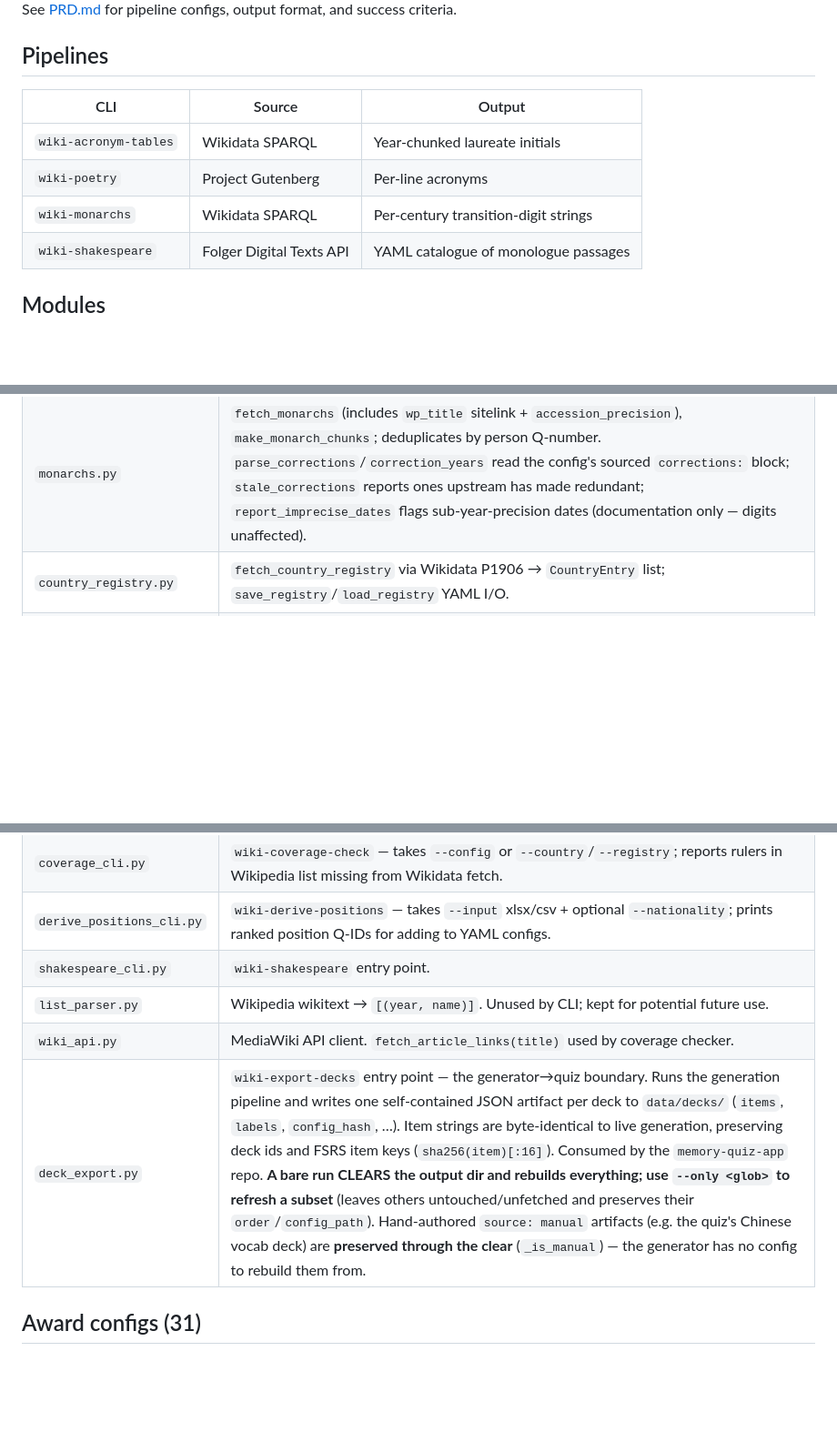
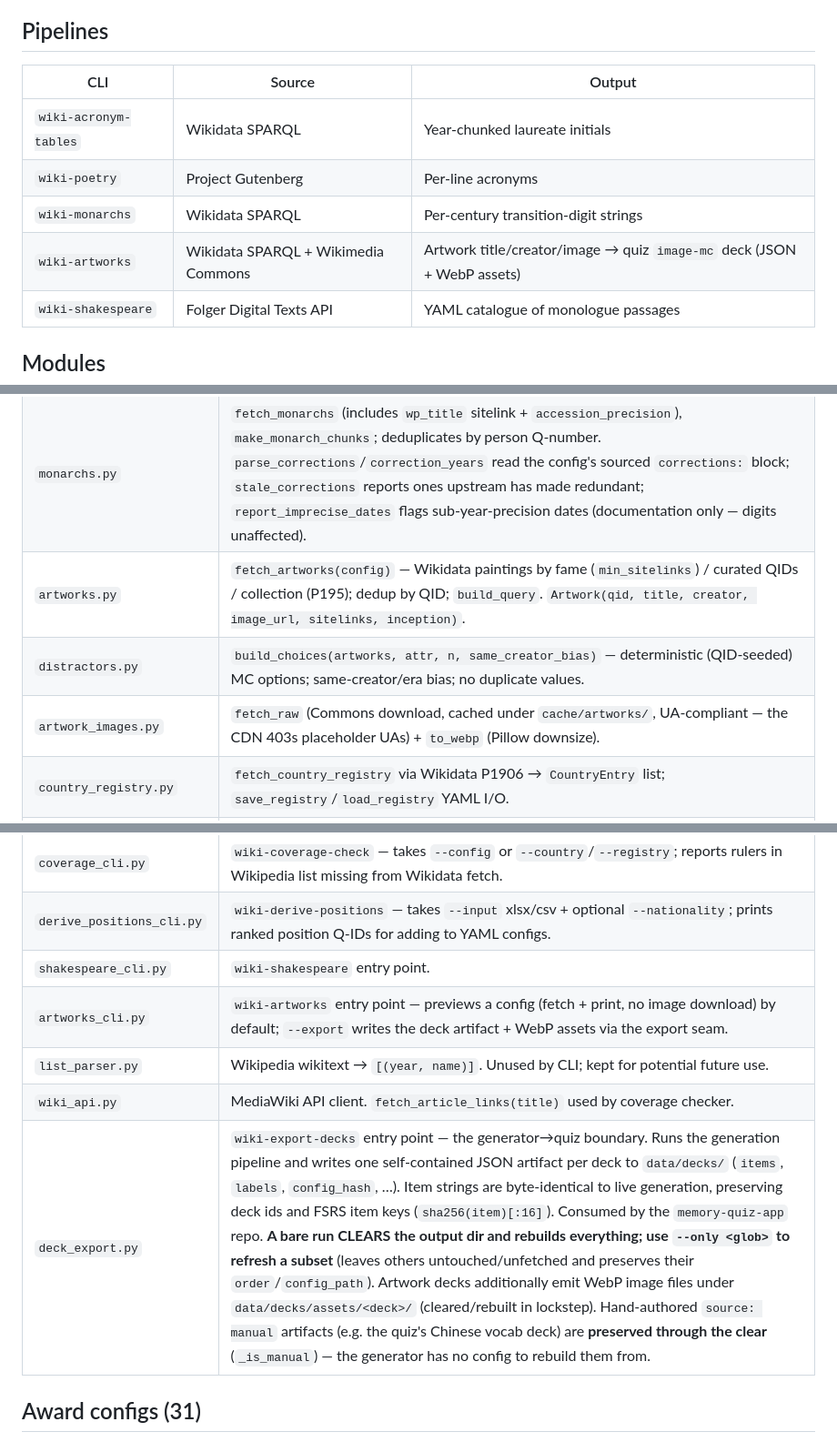
Before and after one commit to yipingwang12/wiki-acronym-tables, a Markdown page: CLAUDE.md, 3 parts joined by grey strips. Shown at 91% size. GitHub-like rendering; blank space fills up the shorter version.

Commit message:
docs(CLAUDE.md): document artwork image-mc feature

```diff
--- a/CLAUDE.md
+++ b/CLAUDE.md
@@ -13,6 +13,7 @@ See [PRD.md](PRD.md) for pipeline configs, output format, and success criteria.
 | `wiki-acronym-tables` | Wikidata SPARQL | Year-chunked laureate initials |
 | `wiki-poetry` | Project Gutenberg | Per-line acronyms |
 | `wiki-monarchs` | Wikidata SPARQL | Per-century transition-digit strings |
+| `wiki-artworks` | Wikidata SPARQL + Wikimedia Commons | Artwork title/creator/image → quiz `image-mc` deck (JSON + WebP assets) |
 | `wiki-shakespeare` | Folger Digital Texts API | YAML catalogue of monologue passages |
 
 ## Modules
@@ -27,6 +28,9 @@ See [PRD.md](PRD.md) for pipeline configs, output format, and success criteria.
 | `folger.py` | Folger Digital Texts API; caches HTML under `cache/folger/`. |
 | `poetry_parser.py` | `extract_poem(text, start_marker, end_marker)` → `list[str \| None]`. `None` = blank line. |
 | `monarchs.py` | `fetch_monarchs` (includes `wp_title` sitelink + `accession_precision`), `make_monarch_chunks`; deduplicates by person Q-number. `parse_corrections`/`correction_years` read the config's sourced `corrections:` block; `stale_corrections` reports ones upstream has made redundant; `report_imprecise_dates` flags sub-year-precision dates (documentation only — digits unaffected). |
+| `artworks.py` | `fetch_artworks(config)` — Wikidata paintings by fame (`min_sitelinks`) / curated QIDs / collection (P195); dedup by QID; `build_query`. `Artwork(qid, title, creator, image_url, sitelinks, inception)`. |
+| `distractors.py` | `build_choices(artworks, attr, n, same_creator_bias)` — deterministic (QID-seeded) MC options; same-creator/era bias; no duplicate values. |
+| `artwork_images.py` | `fetch_raw` (Commons download, cached under `cache/artworks/`, UA-compliant — the CDN 403s placeholder UAs) + `to_webp` (Pillow downsize). |
 | `country_registry.py` | `fetch_country_registry` via Wikidata P1906 → `CountryEntry` list; `save_registry`/`load_registry` YAML I/O. |
 | `coverage.py` | `check_coverage`: compares Wikidata monarch sitelinks against Wikipedia list article links; returns `CoverageReport`. |
 | `derive_positions.py` | `load_ruler_titles` filters xlsx/csv by occupation keywords; `fetch_positions_for_titles` batch-queries Wikidata P39 to rank position Q-IDs by holder count. |
@@ -37,9 +41,10 @@ See [PRD.md](PRD.md) for pipeline configs, output format, and success criteria.
 | `coverage_cli.py` | `wiki-coverage-check` — takes `--config` or `--country`/`--registry`; reports rulers in Wikipedia list missing from Wikidata fetch. |
 | `derive_positions_cli.py` | `wiki-derive-positions` — takes `--input` xlsx/csv + optional `--nationality`; prints ranked position Q-IDs for adding to YAML configs. |
 | `shakespeare_cli.py` | `wiki-shakespeare` entry point. |
+| `artworks_cli.py` | `wiki-artworks` entry point — previews a config (fetch + print, no image download) by default; `--export` writes the deck artifact + WebP assets via the export seam. |
 | `list_parser.py` | Wikipedia wikitext → `[(year, name)]`. Unused by CLI; kept for potential future use. |
 | `wiki_api.py` | MediaWiki API client. `fetch_article_links(title)` used by coverage checker. |
-| `deck_export.py` | `wiki-export-decks` entry point — the generator→quiz boundary. Runs the generation pipeline and writes one self-contained JSON artifact per deck to `data/decks/` (`items`, `labels`, `config_hash`, …). Item strings are byte-identical to live generation, preserving deck ids and FSRS item keys (`sha256(item)[:16]`). Consumed by the `memory-quiz-app` repo. **A bare run CLEARS the output dir and rebuilds everything; use `--only <glob>` to refresh a subset** (leaves others untouched/unfetched and preserves their `order`/`config_path`). Hand-authored `source: manual` artifacts (e.g. the quiz's Chinese vocab deck) are **preserved through the clear** (`_is_manual`) — the generator has no config to rebuild them from. |
+| `deck_export.py` | `wiki-export-decks` entry point — the generator→quiz boundary. Runs the generation pipeline and writes one self-contained JSON artifact per deck to `data/decks/` (`items`, `labels`, `config_hash`, …). Item strings are byte-identical to live generation, preserving deck ids and FSRS item keys (`sha256(item)[:16]`). Consumed by the `memory-quiz-app` repo. **A bare run CLEARS the output dir and rebuilds everything; use `--only <glob>` to refresh a subset** (leaves others untouched/unfetched and preserves their `order`/`config_path`). Artwork decks additionally emit WebP image files under `data/decks/assets/<deck>/` (cleared/rebuilt in lockstep). Hand-authored `source: manual` artifacts (e.g. the quiz's Chinese vocab deck) are **preserved through the clear** (`_is_manual`) — the generator has no config to rebuild them from. |
 
 ## Award configs (31)
 
```
